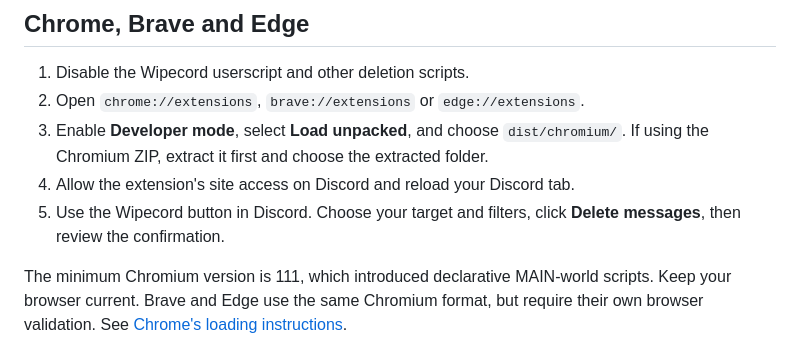
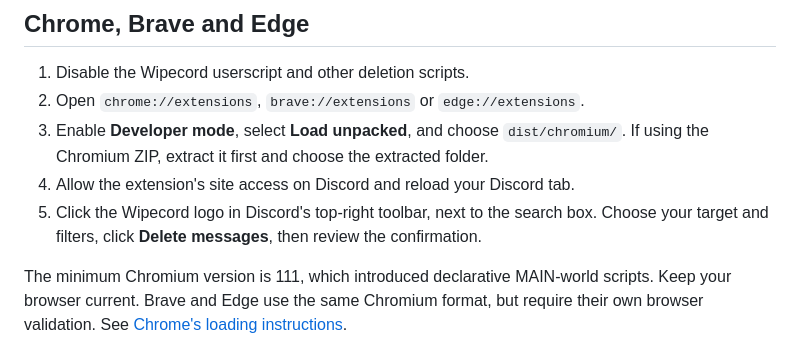
Before and after one commit to rafelolv/Wipecord, a Markdown page: docs/EXTENSION.md, the part around the change. Drawn GitHub-style.

```diff
--- a/docs/EXTENSION.md
+++ b/docs/EXTENSION.md
@@ -21,7 +21,7 @@ The build produces `dist/chromium/`, `dist/firefox/`, `dist/wipecord-chromium-<v
 2. Open `chrome://extensions`, `brave://extensions` or `edge://extensions`.
 3. Enable **Developer mode**, select **Load unpacked**, and choose `dist/chromium/`. If using the Chromium ZIP, extract it first and choose the extracted folder.
 4. Allow the extension's site access on Discord and reload your Discord tab.
-5. Use the Wipecord button in Discord. Choose your target and filters, click **Delete messages**, then review the confirmation.
+5. Click the Wipecord logo in Discord's top-right toolbar, next to the search box. Choose your target and filters, click **Delete messages**, then review the confirmation.
 
 The minimum Chromium version is 111, which introduced declarative MAIN-world scripts. Keep your browser current. Brave and Edge use the same Chromium format, but require their own browser validation. See [Chrome's loading instructions](https://developer.chrome.com/docs/extensions/get-started/tutorial/hello-world#load-unpacked).
 
```
Also changed, not shown: README.md (+2 -2 lines), docs/USER-GUIDE.md (+2 -2 lines).
